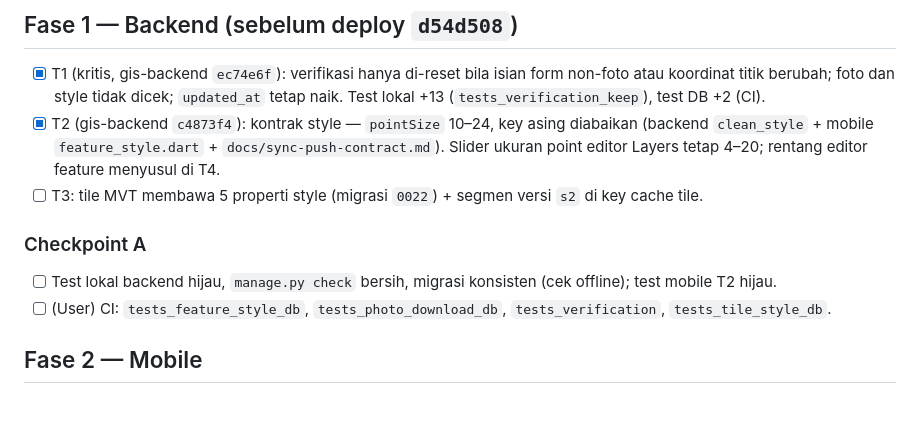
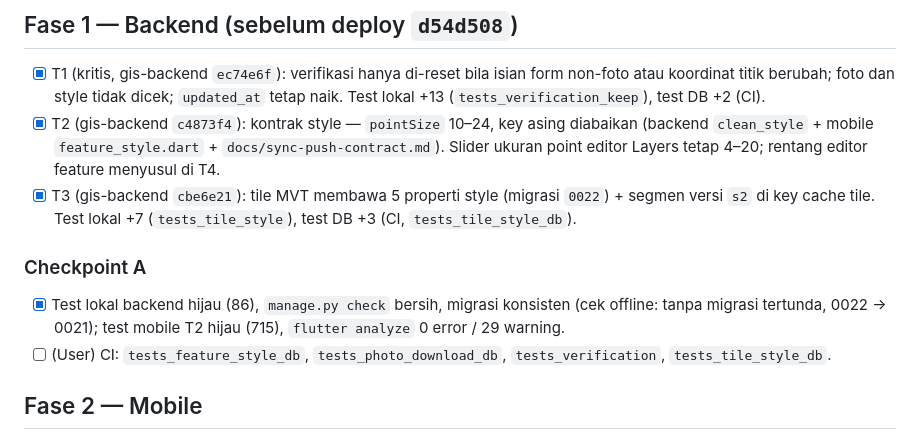
Before and after one commit to SandiRizqi/terestria, a Markdown page: tasks/todo.md, the part around the change. Drawn GitHub-style; blank space fills up the shorter version.

Commit message:
tasks: T3 selesai (gis-backend cbe6e21 — tile MVT membawa style) + Checkpoint A
Co-Authored-By: Claude Opus 5.5 <noreply@anthropic.com>

```diff
--- a/tasks/todo.md
+++ b/tasks/todo.md
@@ -7,10 +7,10 @@ Baseline: `flutter test` 714, `flutter analyze` 0 error / 29 warning · backend
 ## Fase 1 — Backend (sebelum deploy `d54d508`)
 - [x] T1 (kritis, gis-backend `ec74e6f`): verifikasi hanya di-reset bila isian form non-foto atau koordinat titik berubah; foto dan style tidak dicek; `updated_at` tetap naik. Test lokal +13 (`tests_verification_keep`), test DB +2 (CI).
 - [x] T2 (gis-backend `c4873f4`): kontrak style — `pointSize` 10–24, key asing diabaikan (backend `clean_style` + mobile `feature_style.dart` + `docs/sync-push-contract.md`). Slider ukuran point editor Layers tetap 4–20; rentang editor feature menyusul di T4.
-- [ ] T3: tile MVT membawa 5 properti style (migrasi `0022`) + segmen versi `s2` di key cache tile.
+- [x] T3 (gis-backend `cbe6e21`): tile MVT membawa 5 properti style (migrasi `0022`) + segmen versi `s2` di key cache tile. Test lokal +7 (`tests_tile_style`), test DB +3 (CI, `tests_tile_style_db`).
 
 ### Checkpoint A
-- [ ] Test lokal backend hijau, `manage.py check` bersih, migrasi konsisten (cek offline); test mobile T2 hijau.
+- [x] Test lokal backend hijau (86), `manage.py check` bersih, migrasi konsisten (cek offline: tanpa migrasi tertunda, 0022 → 0021); test mobile T2 hijau (715), `flutter analyze` 0 error / 29 warning.
 - [ ] (User) CI: `tests_feature_style_db`, `tests_photo_download_db`, `tests_verification`, `tests_tile_style_db`.
 
 ## Fase 2 — Mobile
```
